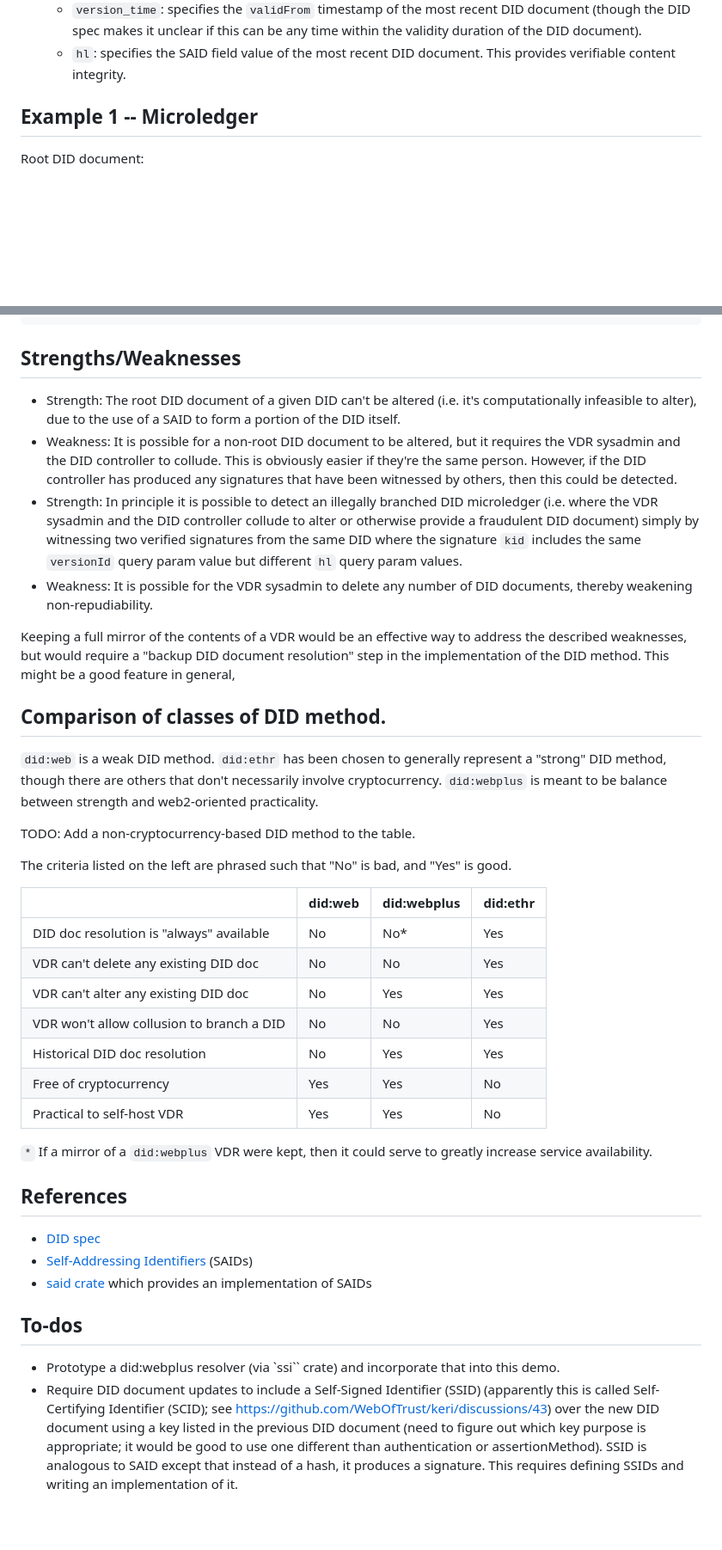
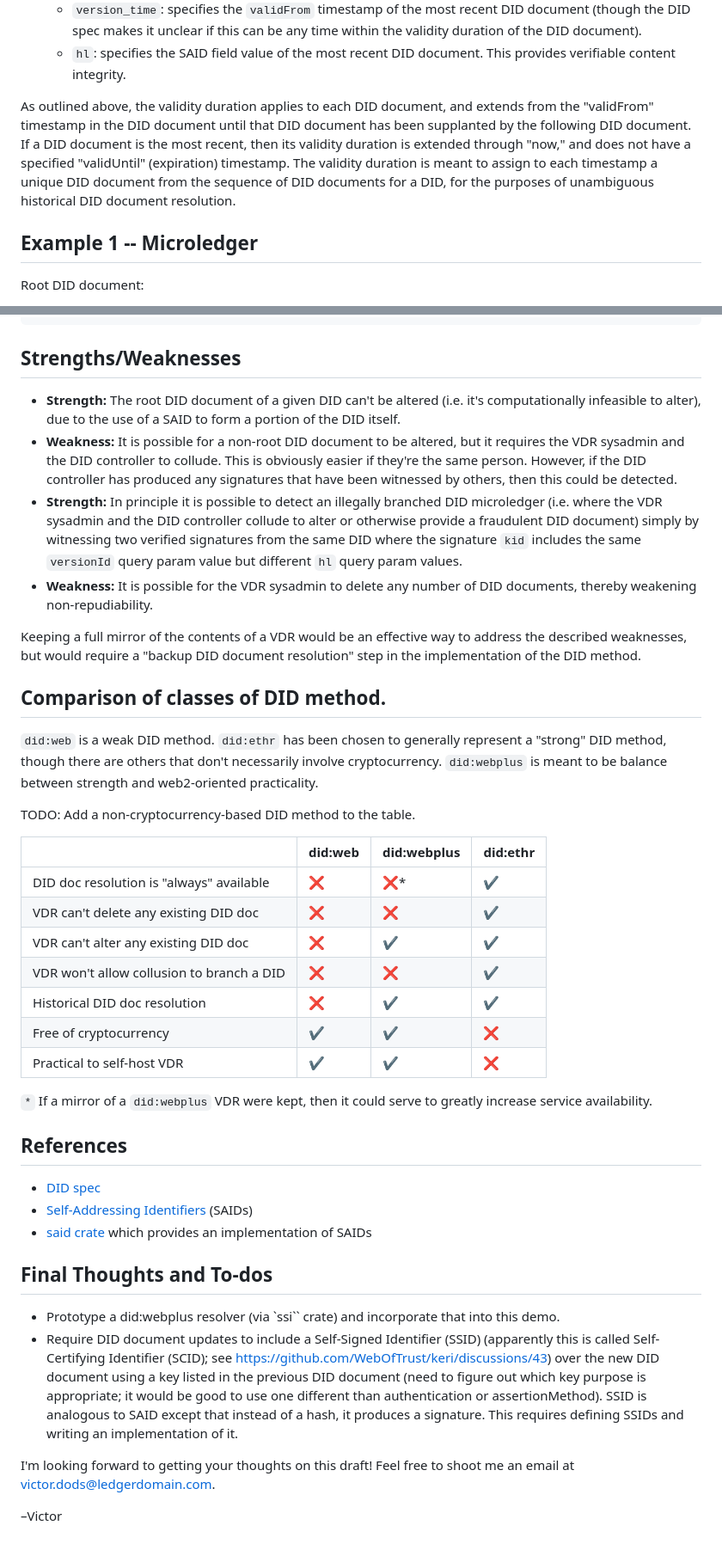
Before and after one commit to LedgerDomain/did-webplus, a Markdown page: README.md, 2 parts joined by grey strips. Shown: that part at 86% size. GitHub-like rendering; blank space fills up the shorter version.

```diff
--- a/README.md
+++ b/README.md
@@ -20,6 +21,8 @@ The idea is:
     -   `version_id`: specifies the `versionId` value of the most recent DID document.
     -   `version_time`: specifies the `validFrom` timestamp of the most recent DID document (though the DID spec makes it unclear if this can be any time within the validity duration of the DID document).
     -   `hl`: specifies the SAID field value of the most recent DID document.  This provides verifiable content integrity.
+
+As outlined above, the validity duration applies to each DID document, and extends from the "validFrom" timestamp in the DID document until that DID document has been supplanted by the following DID document. If a DID document is the most recent, then its validity duration is extended through "now," and does not have a specified "validUntil" (expiration) timestamp. The validity duration is meant to assign to each timestamp a unique DID document from the sequence of DID documents for a DID, for the purposes of unambiguous historical DID document resolution.
 
 ## Example 1 -- Microledger
 
@@ -173,12 +176,12 @@ The header of the above JWS is as follows.  Note that they key ID specified by t
 
 ## Strengths/Weaknesses
 
--   Strength: The root DID document of a given DID can't be altered (i.e. it's computationally infeasible to alter), due to the use of a SAID to form a portion of the DID itself.
--   Weakness: It is possible for a non-root DID document to be altered, but it requires the VDR sysadmin and the DID controller to collude.  This is obviously easier if they're the same person.  However, if the DID controller has produced any signatures that have been witnessed by others, then this could be detected.
--   Strength: In principle it is possible to detect an illegally branched DID microledger (i.e. where the VDR sysadmin and the DID controller collude to alter or otherwise provide a fraudulent DID document) simply by witnessing two verified signatures from the same DID where the signature `kid` includes the same `versionId` query param value but different `hl` query param values.
--   Weakness: It is possible for the VDR sysadmin to delete any number of DID documents, thereby weakening non-repudiability.
+-   **Strength:** The root DID document of a given DID can't be altered (i.e. it's computationally infeasible to alter), due to the use of a SAID to form a portion of the DID itself.
+-   **Weakness:** It is possible for a non-root DID document to be altered, but it requires the VDR sysadmin and the DID controller to collude.  This is obviously easier if they're the same person.  However, if the DID controller has produced any signatures that have been witnessed by others, then this could be detected.
+-   **Strength:** In principle it is possible to detect an illegally branched DID microledger (i.e. where the VDR sysadmin and the DID controller collude to alter or otherwise provide a fraudulent DID document) simply by witnessing two verified signatures from the same DID where the signature `kid` includes the same `versionId` query param value but different `hl` query param values.
+-   **Weakness:** It is possible for the VDR sysadmin to delete any number of DID documents, thereby weakening non-repudiability.
 
-Keeping a full mirror of the contents of a VDR would be an effective way to address the described weaknesses, but would require a "backup DID document resolution" step in the implementation of the DID method.  This might be a good feature in general,
+Keeping a full mirror of the contents of a VDR would be an effective way to address the described weaknesses, but would require a "backup DID document resolution" step in the implementation of the DID method.
 
 ## Comparison of classes of DID method.
 
@@ -186,17 +189,15 @@ Keeping a full mirror of the contents of a VDR would be an effective way to addr
 
 TODO: Add a non-cryptocurrency-based DID method to the table.
 
-The criteria listed on the left are phrased such that "No" is bad, and "Yes" is good.
-
 |                                            | did:web | did:webplus | did:ethr |
 |--------------------------------------------|---------|-------------|----------|
-| DID doc resolution is "always" available   | No      | No*         | Yes      |
-| VDR can't delete any existing DID doc      | No      | No          | Yes      |
-| VDR can't alter any existing DID doc       | No      | Yes         | Yes      |
-| VDR won't allow collusion to branch a DID  | No      | No          | Yes      |
-| Historical DID doc resolution              | No      | Yes         | Yes      |
-| Free of cryptocurrency                     | Yes     | Yes         | No       |
-| Practical to self-host VDR                 | Yes     | Yes         | No       |
+| DID doc resolution is "always" available   | ❌      | ❌*        | ✔️       |
+| VDR can't delete any existing DID doc      | ❌      | ❌         | ✔️       |
+| VDR can't alter any existing DID doc       | ❌      | ✔️         | ✔️       |
+| VDR won't allow collusion to branch a DID  | ❌      | ❌         | ✔️       |
+| Historical DID doc resolution              | ❌      | ✔️         | ✔️       |
+| Free of cryptocurrency                     | ✔️      | ✔️         | ❌       |
+| Practical to self-host VDR                 | ✔️      | ✔️         | ❌       |
 
 `*` If a mirror of a `did:webplus` VDR were kept, then it could serve to greatly increase service availability.
 
@@ -206,7 +207,11 @@ The criteria listed on the left are phrased such that "No" is bad, and "Yes" is
 -   [Self-Addressing Identifiers](https://www.ietf.org/archive/id/draft-ssmith-said-03.html) (SAIDs)
 -   [said crate](https://crates.io/crates/said) which provides an implementation of SAIDs
 
-## To-dos
+## Final Thoughts and To-dos
 
 -   Prototype a did:webplus resolver (via `ssi`` crate) and incorporate that into this demo.
 -   Require DID document updates to include a Self-Signed Identifier (SSID) (apparently this is called Self-Certifying Identifier (SCID); see https://github.com/WebOfTrust/keri/discussions/43) over the new DID document using a key listed in the previous DID document (need to figure out which key purpose is appropriate; it would be good to use one different than authentication or assertionMethod).  SSID is analogous to SAID except that instead of a hash, it produces a signature.  This requires defining SSIDs and writing an implementation of it.
+
+I'm looking forward to getting your thoughts on this draft! Feel free to shoot me an email at victor.dods@ledgerdomain.com.
+
+–Victor
```
Also changed, not shown: other parts of README.md (+9 -8 lines).
